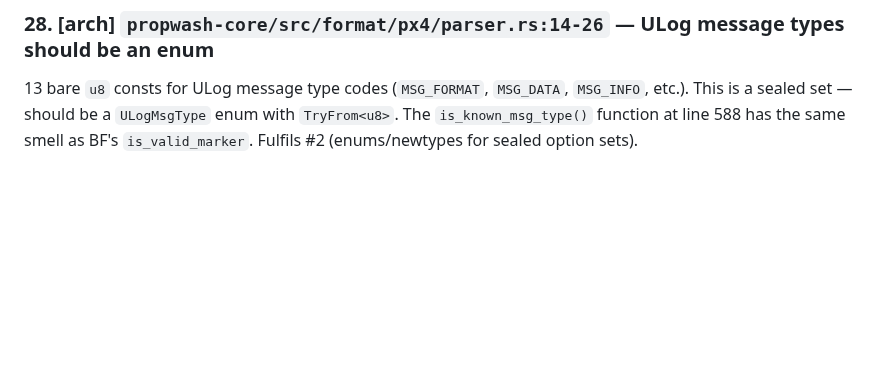
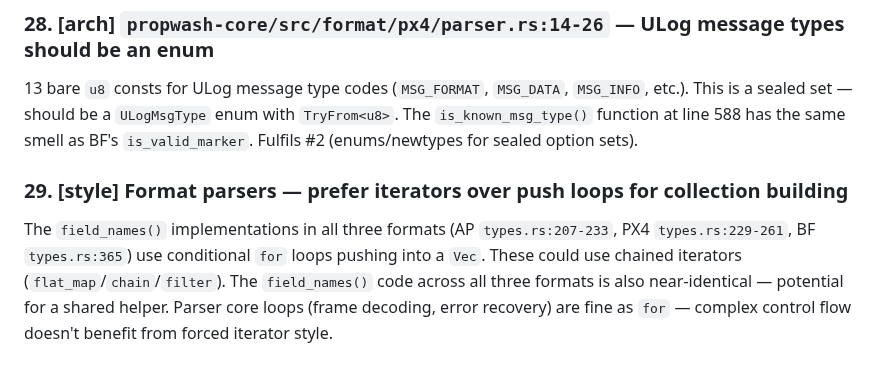
Before and after one commit to Iteratrix/propwash, a Markdown page: REVIEW_NOTES.md, the part around the change. Rendered like a GitHub page; blank space fills up the shorter version.

Commit message:
Add review comment 29: prefer iterators for collection-building in parsers
field_names() impls across all three formats are push-loop style
and near-identical — candidates for iterators and shared helpers.

https://claude.ai/code/session_015vSkbPvmat6E5E9bA7jUbB

```diff
--- a/REVIEW_NOTES.md
+++ b/REVIEW_NOTES.md
@@ -116,3 +116,6 @@ The `Value` enum (`Int`, `Float`, `Str`, `Bool`) and its `as_int()`/`as_float()`
 
 ### 28. [arch] `propwash-core/src/format/px4/parser.rs:14-26` — ULog message types should be an enum
 13 bare `u8` consts for ULog message type codes (`MSG_FORMAT`, `MSG_DATA`, `MSG_INFO`, etc.). This is a sealed set — should be a `ULogMsgType` enum with `TryFrom<u8>`. The `is_known_msg_type()` function at line 588 has the same smell as BF's `is_valid_marker`. Fulfils #2 (enums/newtypes for sealed option sets).
+
+### 29. [style] Format parsers — prefer iterators over push loops for collection building
+The `field_names()` implementations in all three formats (AP `types.rs:207-233`, PX4 `types.rs:229-261`, BF `types.rs:365`) use conditional `for` loops pushing into a `Vec`. These could use chained iterators (`flat_map`/`chain`/`filter`). The `field_names()` code across all three formats is also near-identical — potential for a shared helper. Parser core loops (frame decoding, error recovery) are fine as `for` — complex control flow doesn't benefit from forced iterator style.
```
